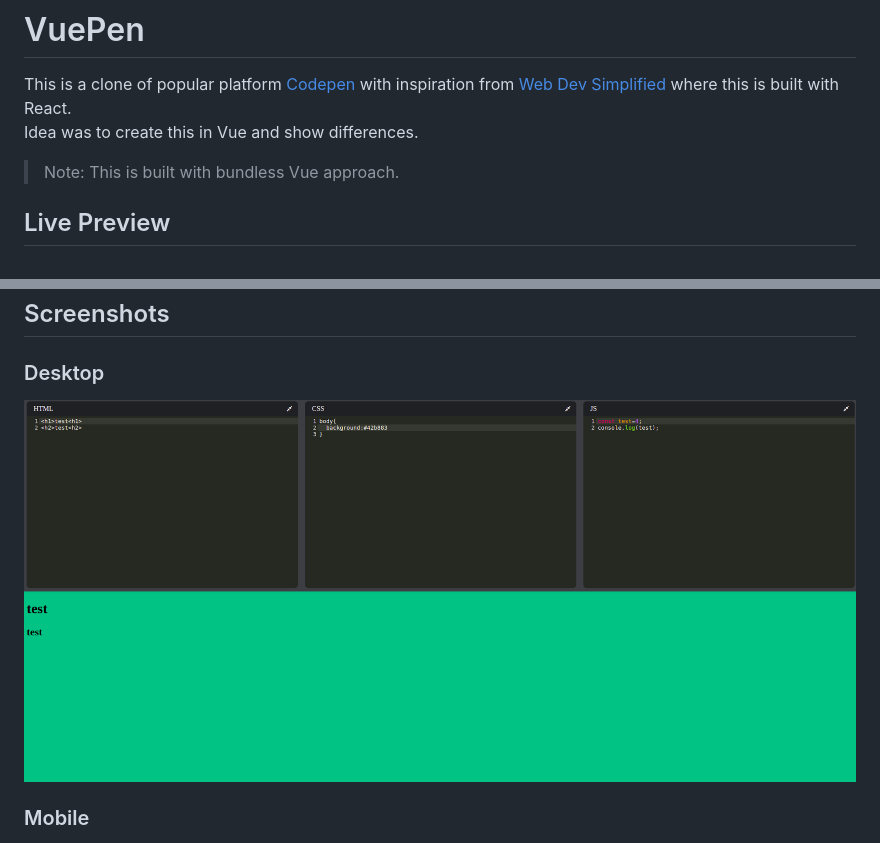
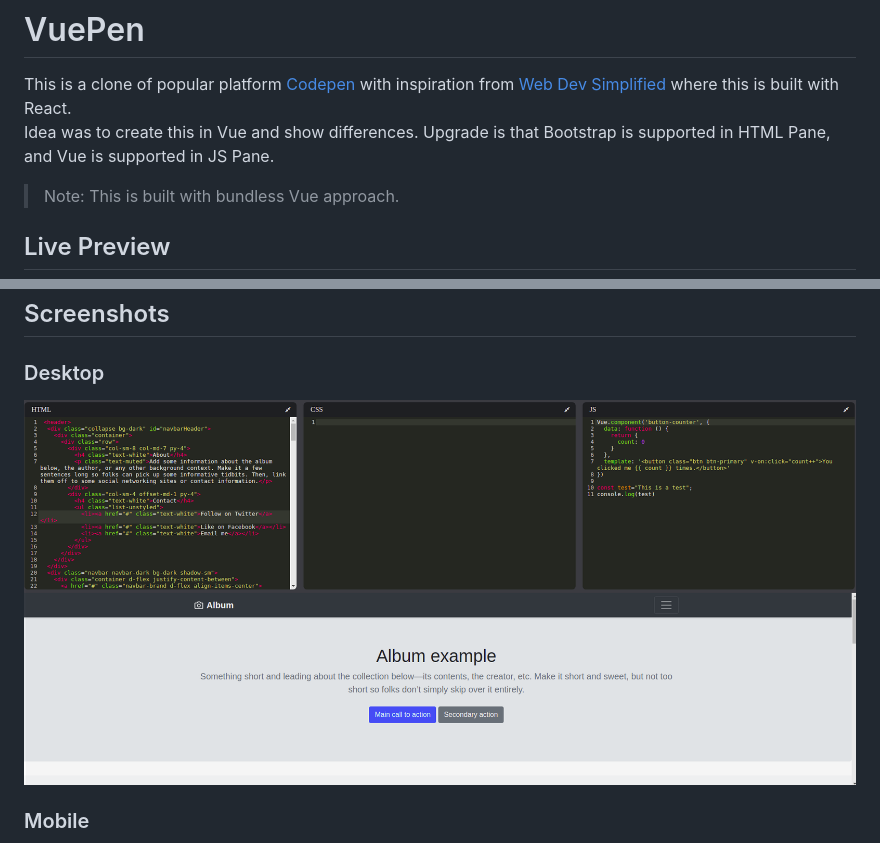
Before and after one commit to SupremeSalvatore/vuepen-clone, a Markdown page: README.md, 2 parts joined by grey strips. Drawn GitHub-style; pictures changed too: screenshots/vuepen-desktop.png.

Commit message:
Adapt readme and add clear pane boxes

```diff
--- a/README.md
+++ b/README.md
@@ -2,6 +2,7 @@
 
 This is a clone of popular platform [Codepen](https://codepen.io/) with inspiration from [Web Dev Simplified](https://www.youtube.com/channel/UCFbNIlppjAuEX4znoulh0Cw) where this is built with React.
 Idea was to create this in Vue and show differences.
+Upgrade is that Bootstrap is supported in HTML Pane, and Vue is supported in JS Pane.
 
 > Note: This is built with bundless Vue approach.
 
```
Also changed, not shown: 1 other file.
